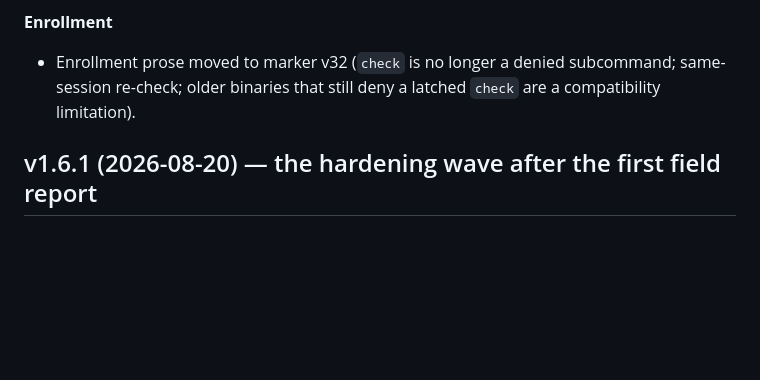
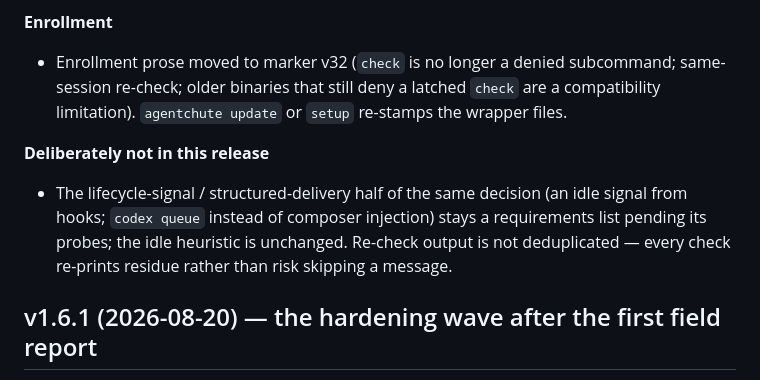
Before and after one commit to agentchute/agentchute, a Markdown page: CHANGELOG.md, the part around one of its changes. Rendered like a GitHub page; blank space fills up the shorter version.

```diff
--- a/CHANGELOG.md
+++ b/CHANGELOG.md
@@ -15,6 +25,9 @@ The repo follows a release-squash convention: each release lands on `main` as a
 
 **Enrollment**
-- Enrollment prose moved to marker v32 (`check` is no longer a denied subcommand; same-session re-check; older binaries that still deny a latched `check` are a compatibility limitation).
+- Enrollment prose moved to marker v32 (`check` is no longer a denied subcommand; same-session re-check; older binaries that still deny a latched `check` are a compatibility limitation). `agentchute update` or `setup` re-stamps the wrapper files.
+
+**Deliberately not in this release**
+- The lifecycle-signal / structured-delivery half of the same decision (an idle signal from hooks; `codex queue` instead of composer injection) stays a requirements list pending its probes; the idle heuristic is unchanged. Re-check output is not deduplicated — every check re-prints residue rather than risk skipping a message.
 
 ## v1.6.1 (2026-08-20) — the hardening wave after the first field report
 
```
Also changed, not shown: other parts of CHANGELOG.md (+14 -4 lines), docs/releases/v1.6.2.md (added, +29 -0 lines).
